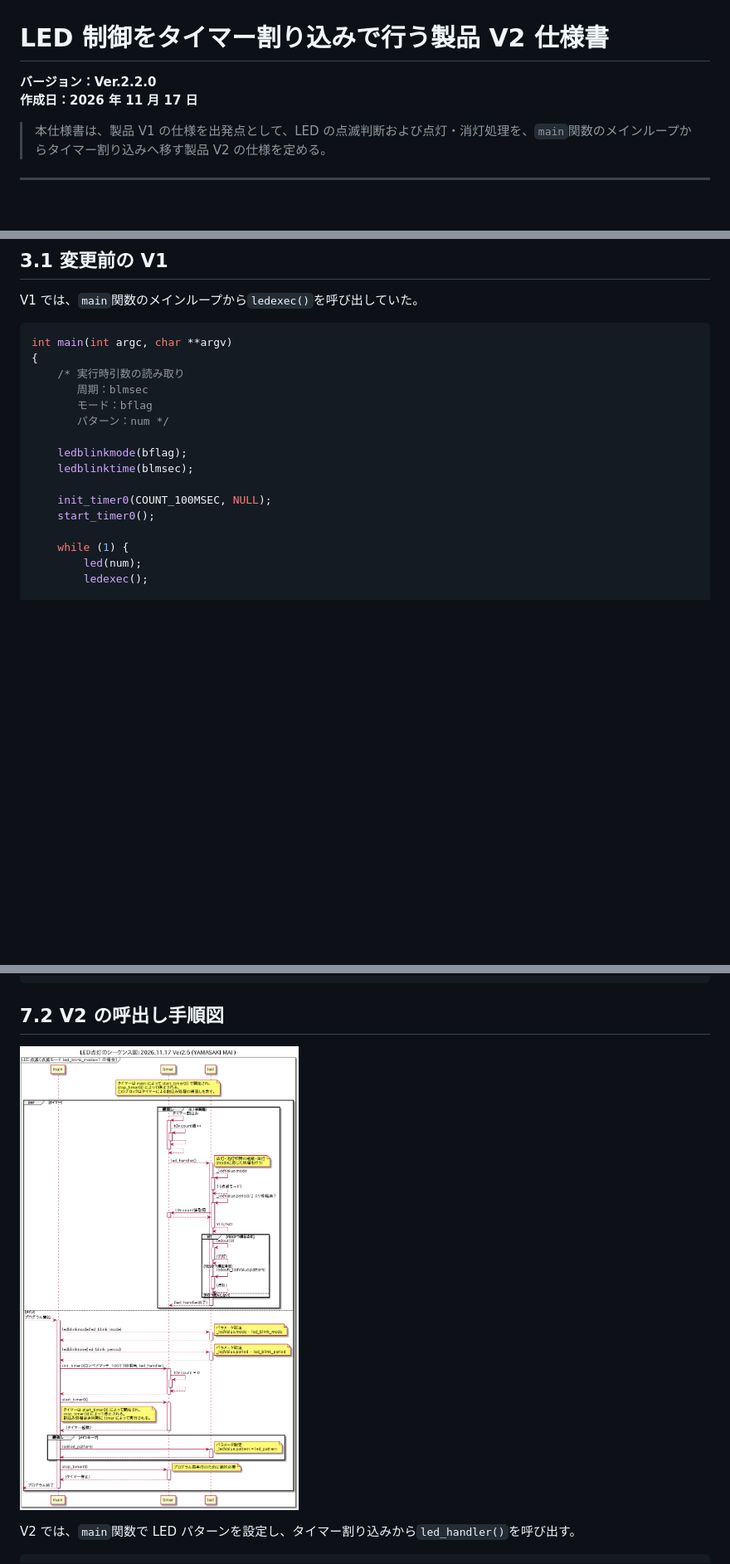
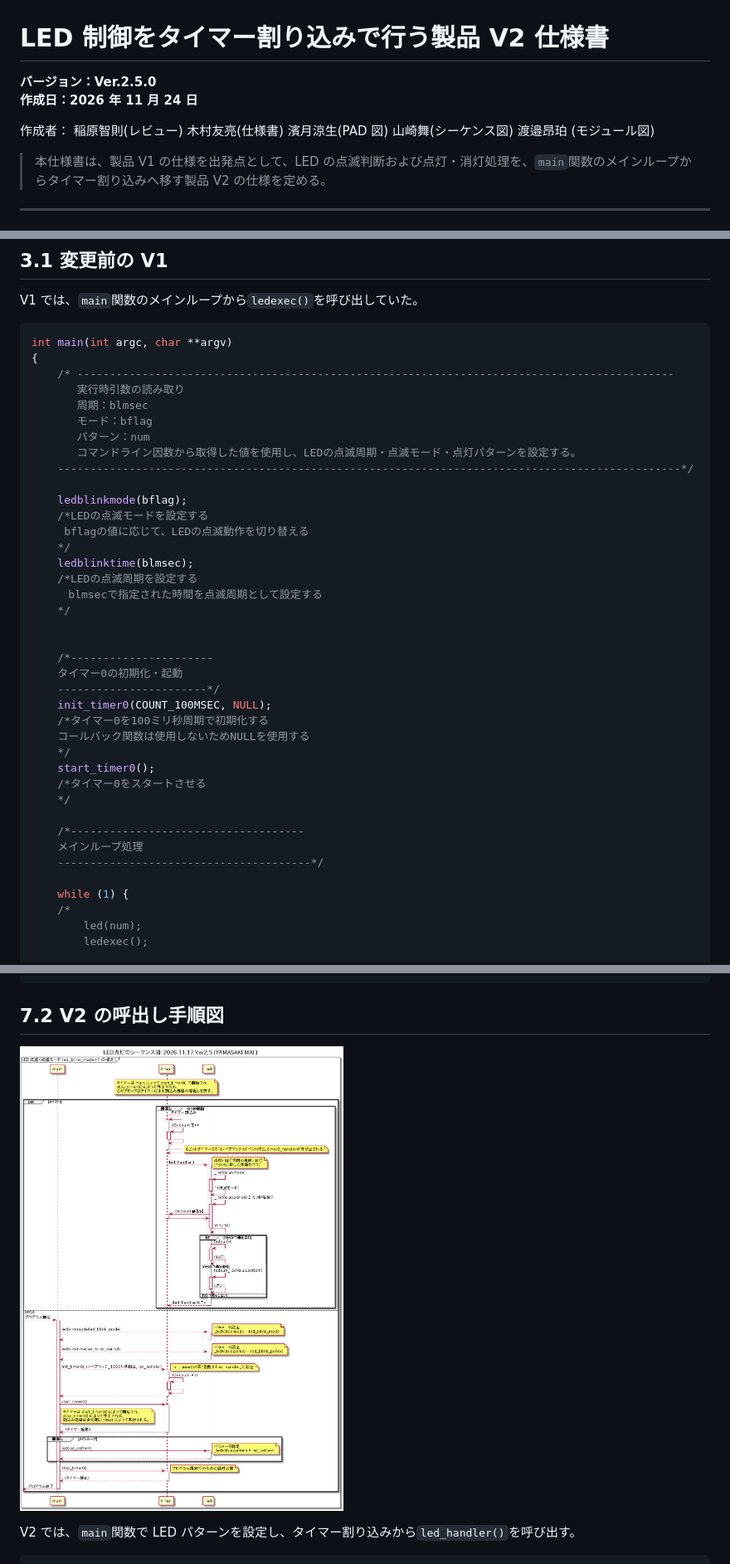
Before and after one commit to rebuildup/GRI-2nd, a Markdown page: specV2.md, 3 parts joined by grey strips. Shown at 83% size. GitHub-like rendering; pictures changed too: SequenceDiagram/sequenceV2.png; blank space fills up the shorter version.

````diff
--- a/specV2.md
+++ b/specV2.md
@@ -1,9 +1,14 @@
 # LED 制御をタイマー割り込みで行う製品 V2 仕様書
 
-**バージョン：Ver.2.2.0**
-**作成日：2026 年 11 月 17 日**
+**バージョン：Ver.2.5.0**
+**作成日：2026 年 11 月 24 日**
 
-<!-- 作成者：稲原智則,木村友亮,濱月涼生,山崎舞,渡邉昂珀 -->
+作成者：
+稲原智則(レビュー)
+木村友亮(仕様書)
+濱月涼生(PAD 図)
+山崎舞(シーケンス図)
+渡邉昂珀 (モジュール図)
 
 > 本仕様書は、製品 V1 の仕様を出発点として、LED の点滅判断および点灯・消灯処理を、`main`関数のメインループからタイマー割り込みへ移す製品 V2 の仕様を定める。
 
@@ -155,18 +161,41 @@ V1 では、`main`関数のメインループから`ledexec()`を呼び出して
 ```c
 int main(int argc, char **argv)
 {
-    /* 実行時引数の読み取り
+    /* --------------------------------------------------------------------------------------------
+       実行時引数の読み取り
        周期：blmsec
        モード：bflag
-       パターン：num */
+       パターン：num
+       コマンドライン因数から取得した値を使用し、LEDの点滅周期・点滅モード・点灯パターンを設定する。
+    ------------------------------------------------------------------------------------------------*/
 
     ledblinkmode(bflag);
+    /*LEDの点滅モードを設定する
+     bflagの値に応じて、LEDの点滅動作を切り替える
+    */
     ledblinktime(blmsec);
+    /*LEDの点滅周期を設定する
+    　blmsecで指定された時間を点滅周期として設定する
+    */
 
+
+    /*----------------------
+    タイマー0の初期化・起動
+    -----------------------*/
     init_timer0(COUNT_100MSEC, NULL);
+    /*タイマー0を100ミリ秒周期で初期化する
+    コールバック関数は使用しないためNULLを使用する
+    */
     start_timer0();
+    /*タイマー0をスタートさせる
+    */
+
+    /*------------------------------------
+    メインループ処理
+    ---------------------------------------*/
 
     while (1) {
+    /*
         led(num);
         ledexec();
 
````
Also changed, not shown: other parts of specV2.md (+39 -8 lines), spec-review.md (+1 -1 lines), team-docs/ijiru.md (added, +572 -0 lines), issue_table.png (added), 3 other files.
